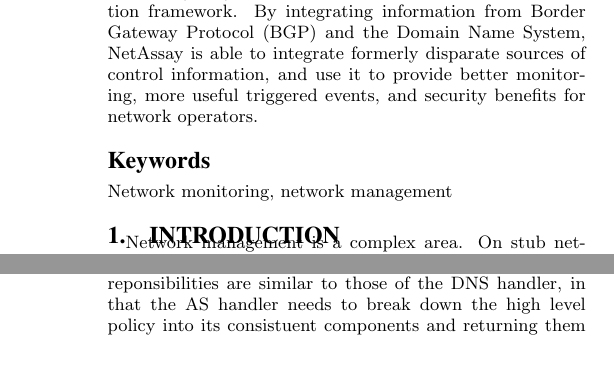
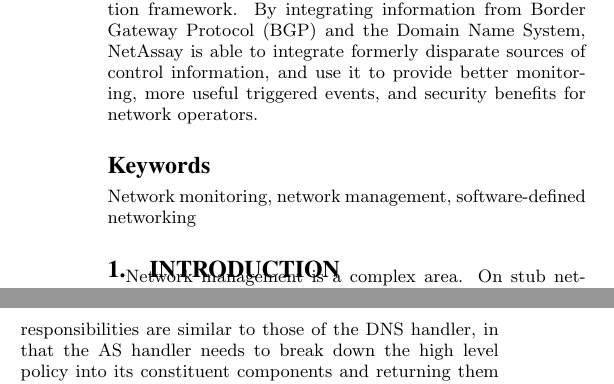
Before and after one commit to sdonovan1985/PAPER-netassay-sigcomm-poster, a LaTeX paper (poster.tex): two parts of the columns of pages 1 and 2 of 2, joined at a grey line, cut so that both start at the same text. Compiled offline with pdfLaTeX.

Commit message:
RC4 - post-spellcheck

```diff
--- a/poster.tex
+++ b/poster.tex
@@ -162,7 +162,7 @@ operators.
 
 %\terms{Theory}
 
-\keywords{Network monitoring, network management}
+\keywords{Network monitoring, network management, software-defined networking}
 
 \section{Introduction}
 Network management is a complex area. On stub networks, where the network is only a client to other networks, monitoring user behavior is limited. Bandwidth monitoring at the port or address level is among the more complex operations that are available. Similarly, triggered behaviors such as usage caps are limited.
@@ -235,7 +235,7 @@ In the first example in section~\ref{sec:examples}, the new DNS response from \t
 %The metadata engine is the interface to the policies of \system{}. Going back to our video example, when a new DNS entry comes into the flow classifier, and a classification is assigned, the metadata engine looks at it. If it is classified as `video', the metadata engine will push a new rule to create counters per user to the switches.
 
 \subsection{AS Handler}
-As \system{} is based on the SDX platform which contains a BGP-engine, we have access to BGP routes. The primary reponsibilities are similar to those of the DNS handler, in that the AS handler needs to break down the high level policy into its consistuent components and returning them to the MCM.
+As \system{} is based on the SDX platform which contains a BGP-engine, we have access to BGP routes. The primary responsibilities are similar to those of the DNS handler, in that the AS handler needs to break down the high level policy into its constituent components and returning them to the MCM.
 %In the case where a network operator wants to send all traffic from a particular AS to a virus scanner appliance, the AS handler will identify which IP addresses are associated with the specified AS, and return these to the MCM. The MCM can then route the traffic vide the virus scanner appliance.
 
 In the second example from section~\ref{sec:examples}, the AS handler would be responsible for breaking down the \tti{match\textunderscore{}AS()} into the constituent components. These components would be a series \tti{match()} actions on source IP addresses from packets to the IP ranges that AS~12345 was advertising. The parallel composition of all of these \tti{match()} would be composed with the \tti{drop()} action by the MCM.
```
Also changed, not shown: poster.pdf, poster.tex (2 more changed lines).
